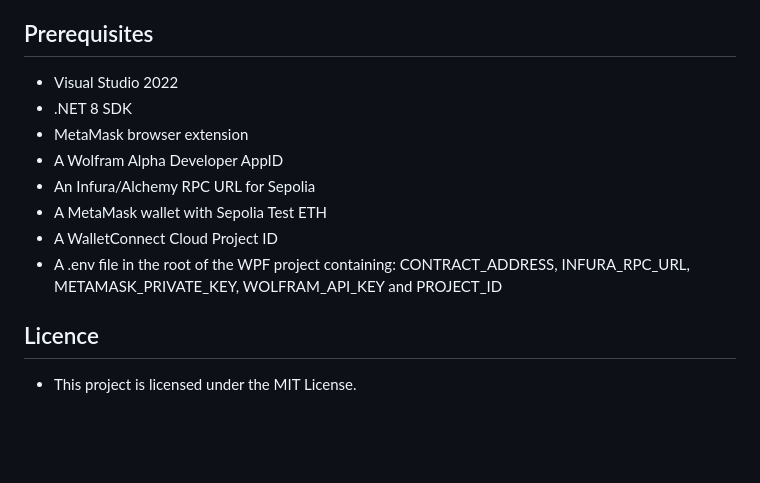
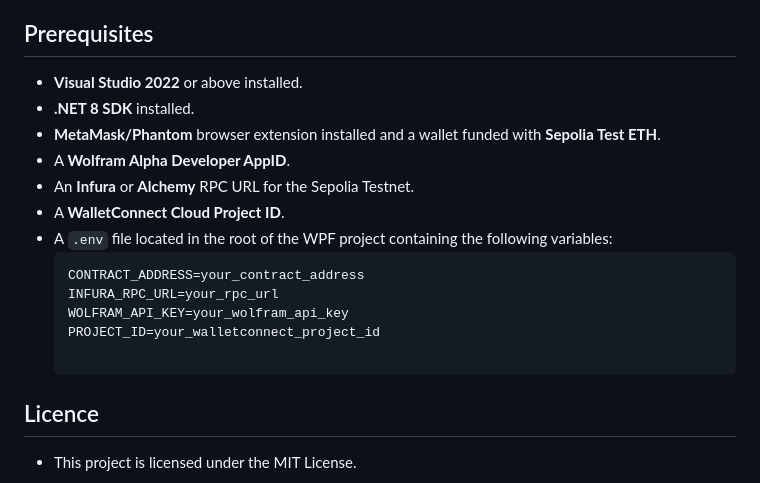
Before and after one commit to Andreiser12/MathChain, a Markdown page: README.md, the part around one of its changes. Drawn GitHub-style; blank space fills up the shorter version.

````diff
--- a/README.md
+++ b/README.md
@@ -83,13 +66,17 @@ and minimize gas fees:
 
 ## Prerequisites
-- Visual Studio 2022
-- .NET 8 SDK
-- MetaMask browser extension
-- A Wolfram Alpha Developer AppID
-- An Infura/Alchemy RPC URL for Sepolia
-- A MetaMask wallet with Sepolia Test ETH
-- A WalletConnect Cloud Project ID
-- A .env file in the root of the WPF project containing: CONTRACT_ADDRESS, INFURA_RPC_URL, METAMASK_PRIVATE_KEY, WOLFRAM_API_KEY and PROJECT_ID
+- **Visual Studio 2022** or above installed.
+- **.NET 8 SDK** installed.
+- **MetaMask/Phantom** browser extension installed and a wallet funded with **Sepolia Test ETH**.
+- A **Wolfram Alpha Developer AppID**.
+- An **Infura** or **Alchemy** RPC URL for the Sepolia Testnet.
+- A **WalletConnect Cloud Project ID**.
+- A `.env` file located in the root of the WPF project containing the following variables:
+  ```env
+  CONTRACT_ADDRESS=your_contract_address
+  INFURA_RPC_URL=your_rpc_url
+  WOLFRAM_API_KEY=your_wolfram_api_key
+  PROJECT_ID=your_walletconnect_project_id
 
 ## Licence
 * This project is licensed under the MIT License.
````
Also changed, not shown: other parts of README.md (+21 -38 lines).
